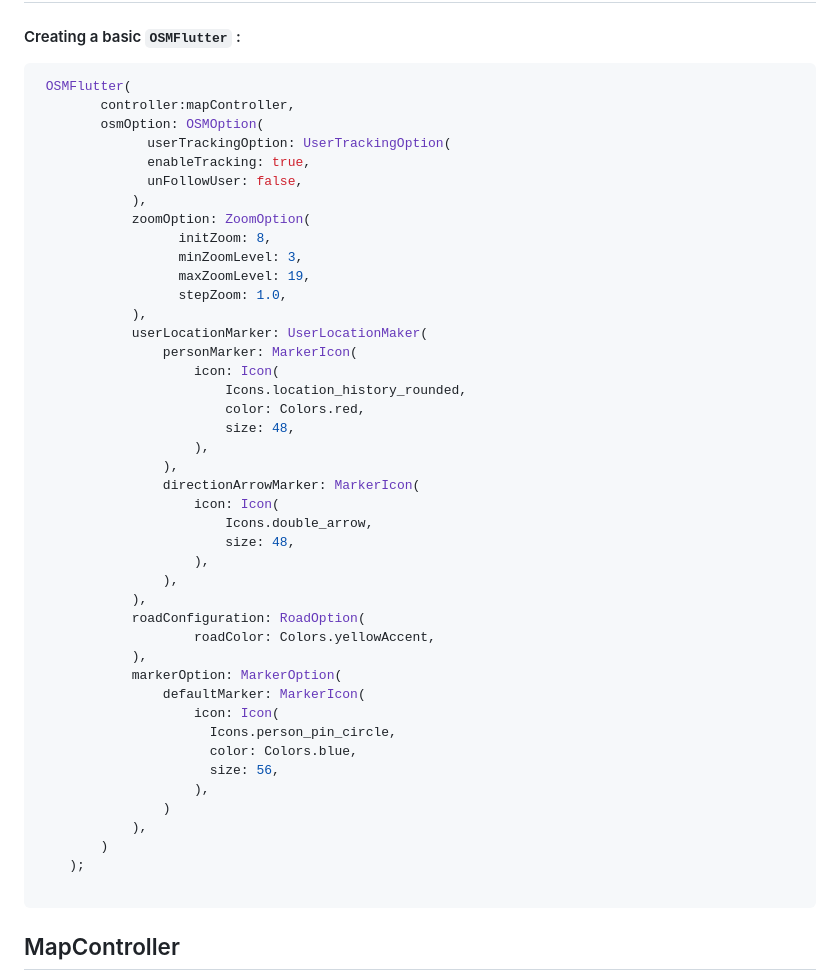
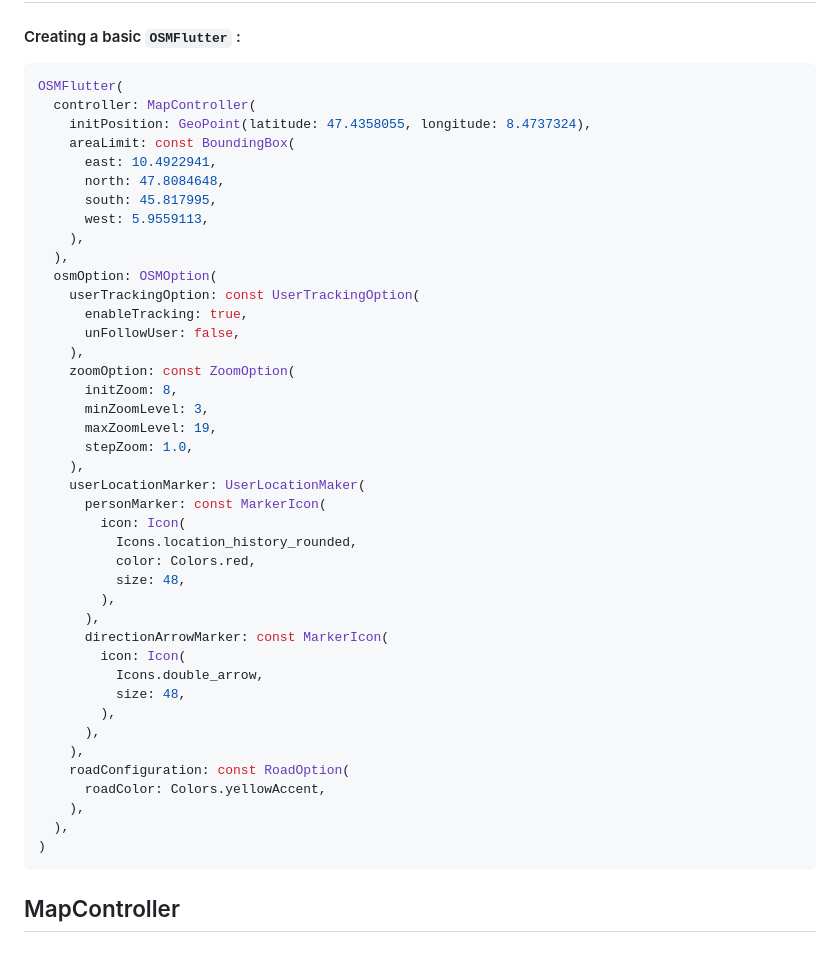
Before and after one commit to liodali/osm_flutter, a Markdown page: README.md, the part around the change. GitHub-like rendering; blank space fills up the shorter version.

Commit message:
Fix example simple usage in README

````diff
--- a/README.md
+++ b/README.md
@@ -101,49 +101,47 @@ many thanks for @ben-xD
 
 
 ```dart
- OSMFlutter(
-        controller:mapController,
-        osmOption: OSMOption(
-              userTrackingOption: UserTrackingOption(
-              enableTracking: true,
-              unFollowUser: false,
-            ),
-            zoomOption: ZoomOption(
-                  initZoom: 8,
-                  minZoomLevel: 3,
-                  maxZoomLevel: 19,
-                  stepZoom: 1.0,
-            ),
-            userLocationMarker: UserLocationMaker(
-                personMarker: MarkerIcon(
-                    icon: Icon(
-                        Icons.location_history_rounded,
-                        color: Colors.red,
-                        size: 48,
-                    ),
-                ),
-                directionArrowMarker: MarkerIcon(
-                    icon: Icon(
-                        Icons.double_arrow,
-                        size: 48,
-                    ),
-                ),
-            ),
-            roadConfiguration: RoadOption(
-                    roadColor: Colors.yellowAccent,
-            ),
-            markerOption: MarkerOption(
-                defaultMarker: MarkerIcon(
-                    icon: Icon(
-                      Icons.person_pin_circle,
-                      color: Colors.blue,
-                      size: 56,
-                    ),
-                )
-            ),
-        )
-    );
-
+OSMFlutter(
+  controller: MapController(
+    initPosition: GeoPoint(latitude: 47.4358055, longitude: 8.4737324),
+    areaLimit: const BoundingBox(
+      east: 10.4922941,
+      north: 47.8084648,
+      south: 45.817995,
+      west: 5.9559113,
+    ),
+  ),
+  osmOption: OSMOption(
+    userTrackingOption: const UserTrackingOption(
+      enableTracking: true,
+      unFollowUser: false,
+    ),
+    zoomOption: const ZoomOption(
+      initZoom: 8,
+      minZoomLevel: 3,
+      maxZoomLevel: 19,
+      stepZoom: 1.0,
+    ),
+    userLocationMarker: UserLocationMaker(
+      personMarker: const MarkerIcon(
+        icon: Icon(
+          Icons.location_history_rounded,
+          color: Colors.red,
+          size: 48,
+        ),
+      ),
+      directionArrowMarker: const MarkerIcon(
+        icon: Icon(
+          Icons.double_arrow,
+          size: 48,
+        ),
+      ),
+    ),
+    roadConfiguration: const RoadOption(
+      roadColor: Colors.yellowAccent,
+    ),
+  ),
+)
 ```
 
 ## MapController
````
